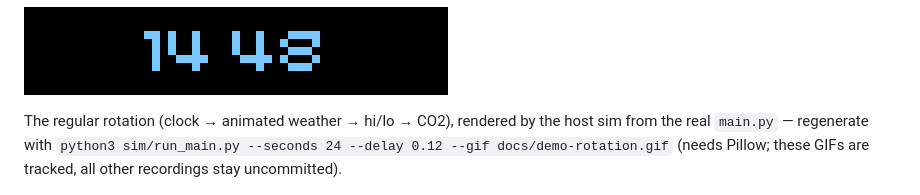
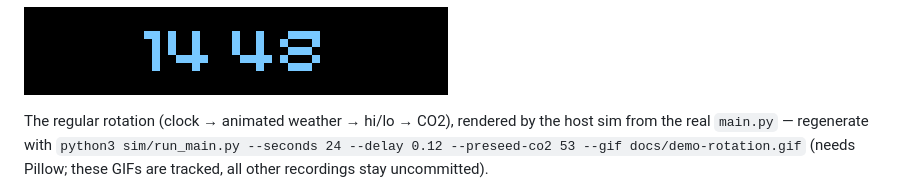
Before and after one commit to abalawender/galactic-clock, a Markdown page: README.md, the part around the change. Drawn GitHub-style; pictures changed too: docs/demo-rotation.gif.

```diff
--- a/README.md
+++ b/README.md
@@ -40,7 +40,7 @@ across runs, so it always continues where it left off.
 
 The regular rotation (clock → animated weather → hi/lo → CO2), rendered by the
 host sim from the real `main.py` — regenerate with
-`python3 sim/run_main.py --seconds 24 --delay 0.12 --gif docs/demo-rotation.gif`
+`python3 sim/run_main.py --seconds 24 --delay 0.12 --preseed-co2 53 --gif docs/demo-rotation.gif`
 (needs Pillow; these GIFs are tracked, all other recordings stay uncommitted).
 
 ![Rain-clock demo](docs/demo-rainclock.gif)
```
Also changed, not shown: 4 other files.
